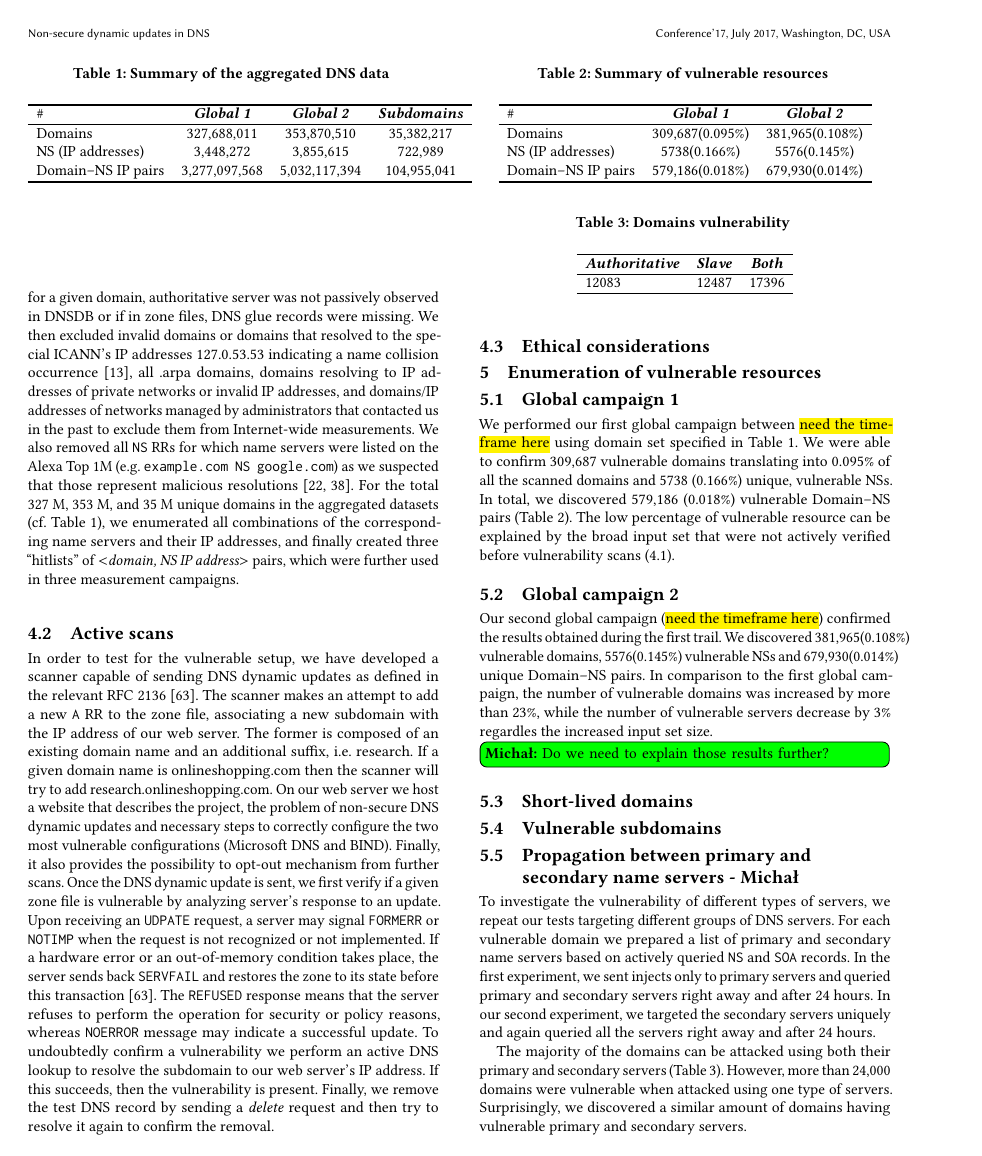
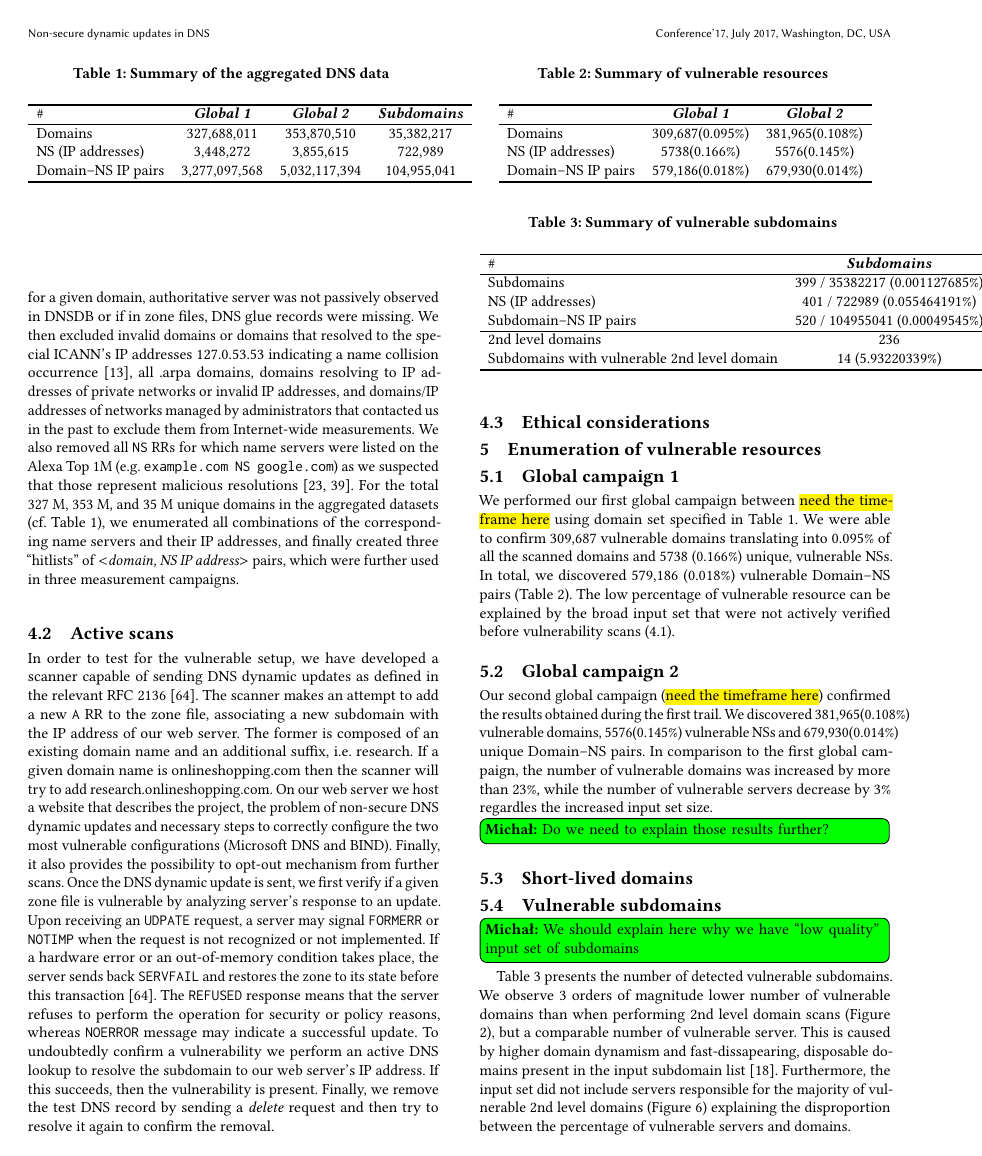
Before and after one commit to nyczrok/Non-secure-dynamic-updates-in-DNS, a LaTeX paper (ndss-1.tex, which reads sections/enumeration.tex): page 5 of 11 before the commit and page 5 of 12 after it. Compiled offline with pdfLaTeX.

Commit message:
subdomains - first draft

```diff
--- a/sections/enumeration.tex
+++ b/sections/enumeration.tex
@@ -24,8 +24,34 @@ Our second global campaign (\hl{need the timeframe here}) confirmed the results
 
 
 \subsection{Short-lived domains}
+
+
 \subsection{Vulnerable subdomains}
-\subsection{Propagation between primary and secondary name servers - Michał}
+
+\begin{table}
+  \caption{Summary of vulnerable subdomains \label{tab:subdomains}}
+ \centering
+\begin{tabular}{l*{2}{c}}
+\Xhline{2\arrayrulewidth}
+\#  & \textbf{\textit{Subdomains}}  \\
+\hline
+Subdomains & 399 / 35382217 (0.001127685\%) \\
+NS (IP addresses) & 401 / 722989 (0.055464191\%)  \\
+Subdomain--NS IP pairs & 520 / 104955041 (0.00049545\%)  \\
+\hline
+2nd level domains & 236 \\
+Subdomains with vulnerable 2nd level domain &  14 (5.93220339\%) \\
+\Xhline{2\arrayrulewidth}
+ \end{tabular}
+\end{table}
+
+\michal{We should explain here why we have ``low quality'' input set of subdomains}
+Table \ref{tab:subdomains} presents the number of detected vulnerable subdomains. We observe 3 orders of magnitude lower number of vulnerable domains than when performing 2nd level domain scans (Figure \ref{tab:vulnerable}), but a comparable number of vulnerable server. This is caused by higher domain dynamism and fast-dissapearing, disposable domains present in the input subdomain list~\cite{chen2014dns}. Furthermore, the input set did not include servers responsible for the majority of vulnerable 2nd level domains (Figure \ref{fig:ip_pie}) explaining the disproportion between the percentage of vulnerable servers and domains.
+
+Furthermore, we extract 2nd level domains from vulnerable subdomains. Vulnerable subdomains are widely spread between second level domains resulting in ~1.69 subdomains per a 2nd level domain on average. Surprisingly, only 14 (6\%) extracted 2nd level domains were detected as vulnerable during our previous tests. While our study focuses on 2nd level domains, this suggests that multiple subdomain servers are vulnerable to our attack even when the delegating 2nd leve domain servers are properly configured. Finally, we present only servers that responded with a modified entry within a short period of times representing the lowe bound of the problem.
+
+
+\subsection{Propagation between primary and secondary name servers}
 
 \begin{table}
   \caption{Domains vulnerability \label{tab:propagation_vulnerable}}
```
Also changed, not shown: biblio.bib (+9 -0 lines), ndss-1.tex (+0 -6 lines), sections/stats.tex (+1 -1 lines).
